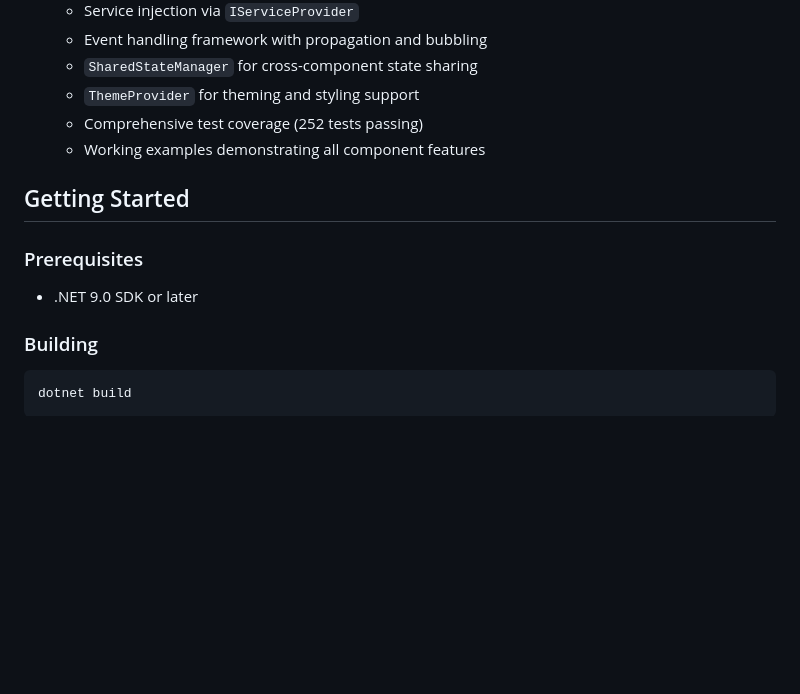
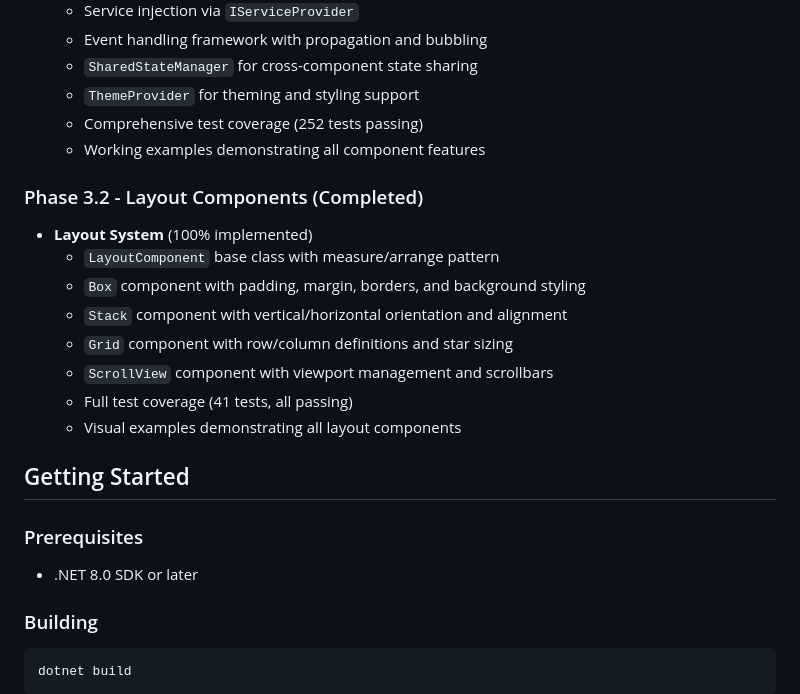
Before and after one commit to rivoli-ai/andy-tui, a Markdown page: README.md, the part around one of its changes. Rendered like a GitHub page; blank space fills up the shorter version.

```diff
--- a/README.md
+++ b/README.md
@@ -63,11 +63,22 @@ Andy.TUI is a modern terminal user interface library that brings reactive progra
   - Comprehensive test coverage (252 tests passing)
   - Working examples demonstrating all component features
 
+### Phase 3.2 - Layout Components (Completed)
+
+- **Layout System** (100% implemented)
+  - `LayoutComponent` base class with measure/arrange pattern
+  - `Box` component with padding, margin, borders, and background styling
+  - `Stack` component with vertical/horizontal orientation and alignment
+  - `Grid` component with row/column definitions and star sizing
+  - `ScrollView` component with viewport management and scrollbars
+  - Full test coverage (41 tests, all passing)
+  - Visual examples demonstrating all layout components
+
 ## Getting Started
 
 ### Prerequisites
 
-- .NET 9.0 SDK or later
+- .NET 8.0 SDK or later
 
 ### Building
 
```
Also changed, not shown: other parts of README.md (+49 -1 lines), docs/IMPLEMENTATION_PLAN.md (+44 -0 lines).
